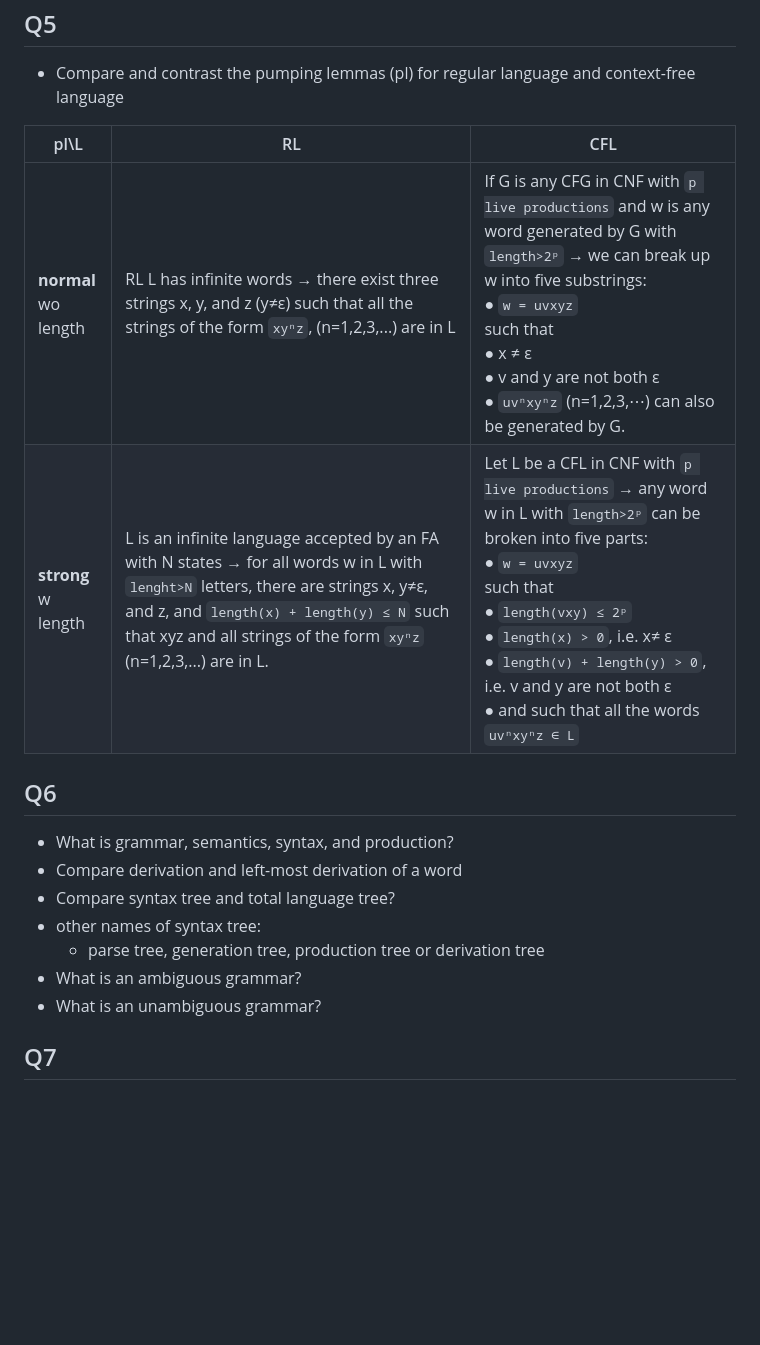
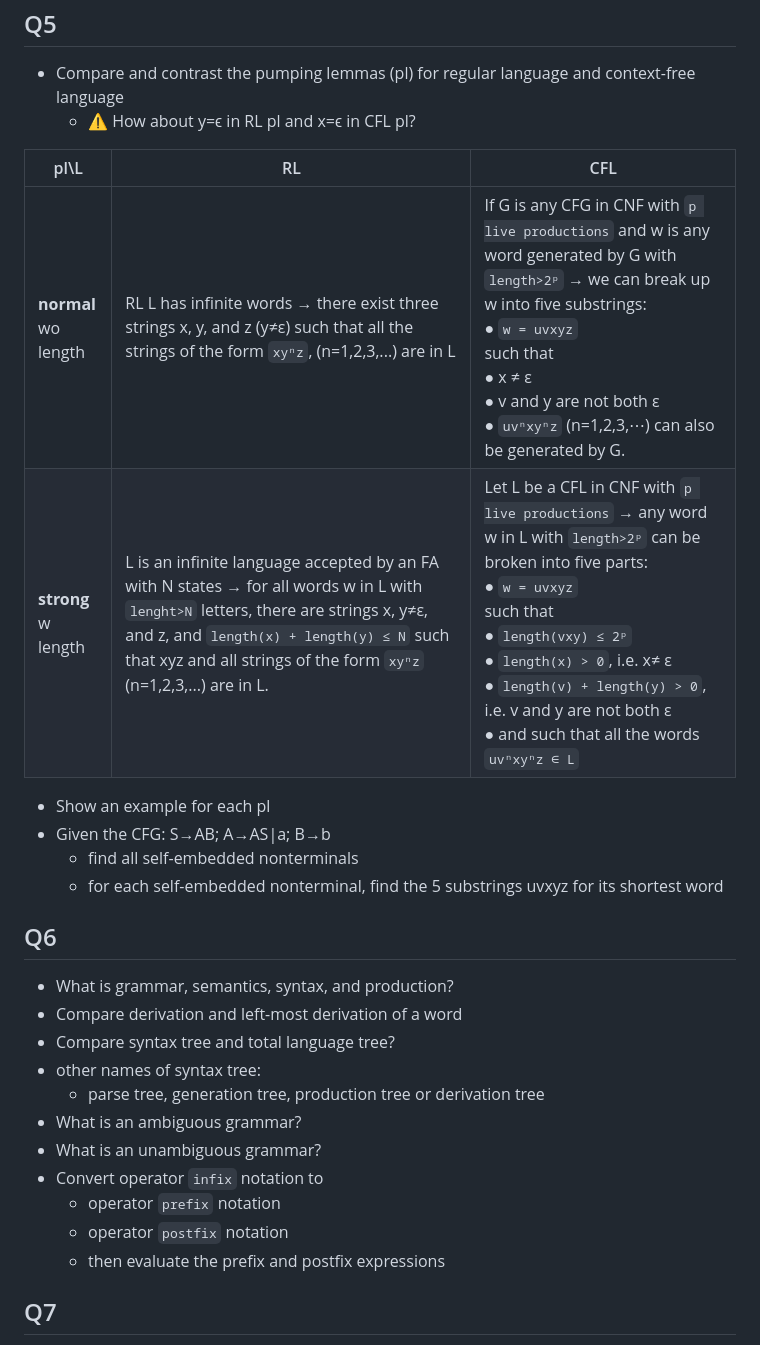
Before and after one commit to ufidon/ct, a Markdown page: review/final/README.md, the part around the change. Drawn GitHub-style; blank space fills up the shorter version.

Commit message:
more questions

```diff
--- a/review/final/README.md
+++ b/review/final/README.md
@@ -98,12 +98,17 @@ Q4
 Q5
 ---
 - Compare and contrast the pumping lemmas (pl) for regular language and context-free language
+  - ⚠️ How about y=ϵ in RL pl and x=ϵ in CFL pl?
 
 | pl\L | RL | CFL |
 |--|--|--|
-|**normal**<br>wo length | RL L has infinite words → there exist three strings x, y, and z (y≠ε) such that all the strings of the form `xyⁿz`, (n=1,2,3,...) are in L | If G is any CFG in CNF with `p live productions` and w is any word generated by G with `length>2ᵖ` → we can break up w into five substrings: <br>● `w = uvxyz` <br> such that <br>● x ≠ ε <br>● v and y are not both ε<br>● `uvⁿxyⁿz` (n=1,2,3,⋯) can also be generated by G. |
+|**normal**<br>wo length | RL L has infinite words → there exist three strings x, y, and z (y≠ε) such that all the strings of the form `xyⁿz`, (n=1,2,3,...) are in L | If G is any CFG in CNF with `p live productions` and w is any word generated by G with `length>2ᵖ` → we can break up w into five substrings: <br>● `w = uvxyz` <br> such that <br>● x ≠ ε  <br>● v and y are not both ε<br>● `uvⁿxyⁿz` (n=1,2,3,⋯) can also be generated by G. |
 |**strong**<br>w length | L is an infinite language accepted by an FA with N states → for all words w in L with `lenght>N` letters, there are strings x, y≠ε, and z, and `length(x) + length(y) ≤ N` such that xyz and all strings of the form `xyⁿz` (n=1,2,3,...) are in L. | Let L be a CFL in CNF with `p live productions` → any word w in L with `length>2ᵖ` can be broken into five parts: <br>● `w = uvxyz` <br> such that <br>● `length(vxy) ≤ 2ᵖ` <br>● `length(x) > 0`, i.e. x≠ ε <br>● `length(v) + length(y) > 0`, i.e. v and y are not both ε <br>● and such that all the words `uvⁿxyⁿz ∈ L` |
 
+- Show an example for each pl
+- Given the CFG: S→AB; A→AS|a; B→b
+  - find all self-embedded nonterminals
+  - for each self-embedded nonterminal, find the 5 substrings uvxyz for its shortest word
 
 Q6
 ---
@@ -114,6 +119,10 @@ Q6
   - parse tree, generation tree, production tree or derivation tree
 - What is an ambiguous grammar?
 - What is an unambiguous grammar?
+- Convert operator `infix` notation to
+  - operator `prefix` notation
+  - operator `postfix` notation
+  - then evaluate the prefix and postfix expressions
 
 
 Q7
```
